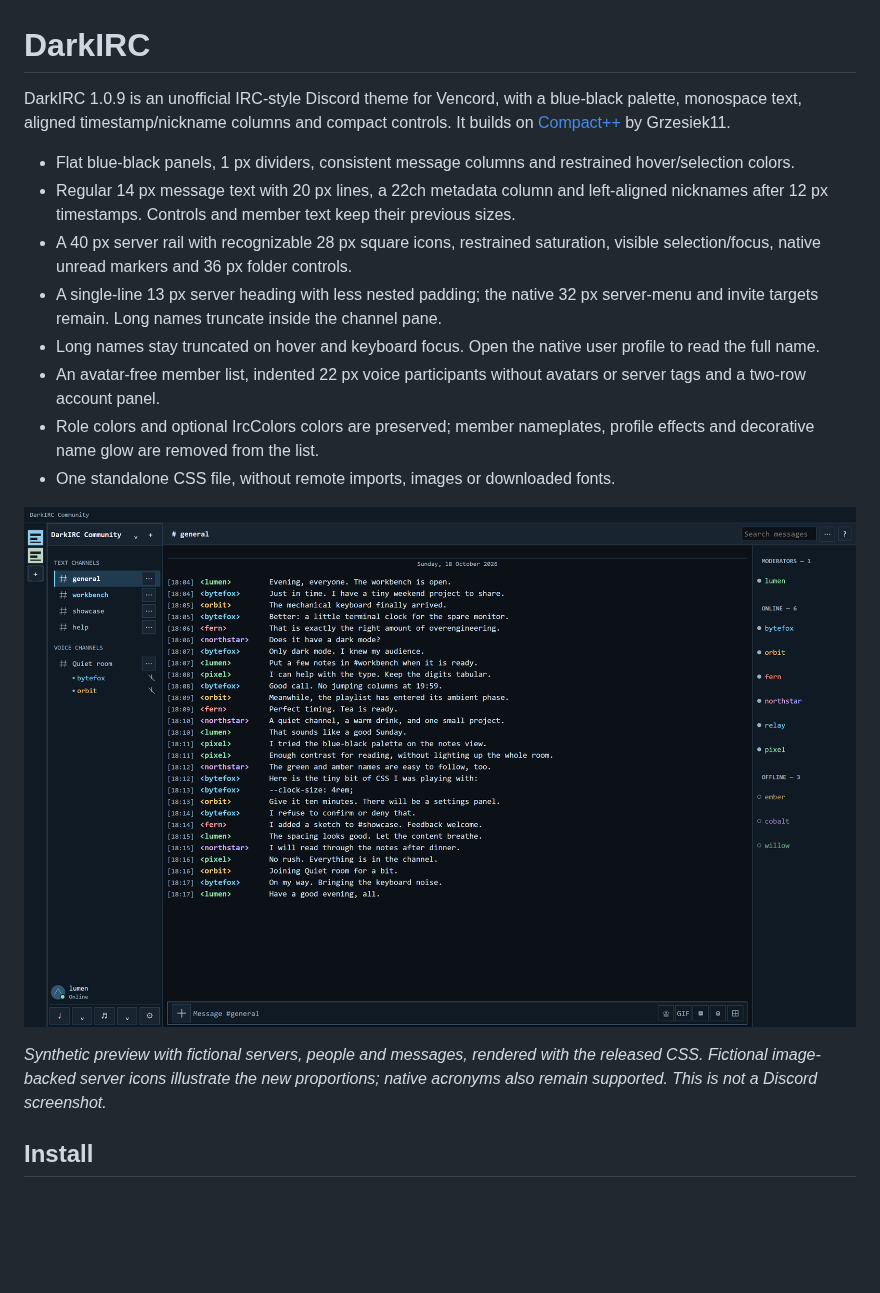
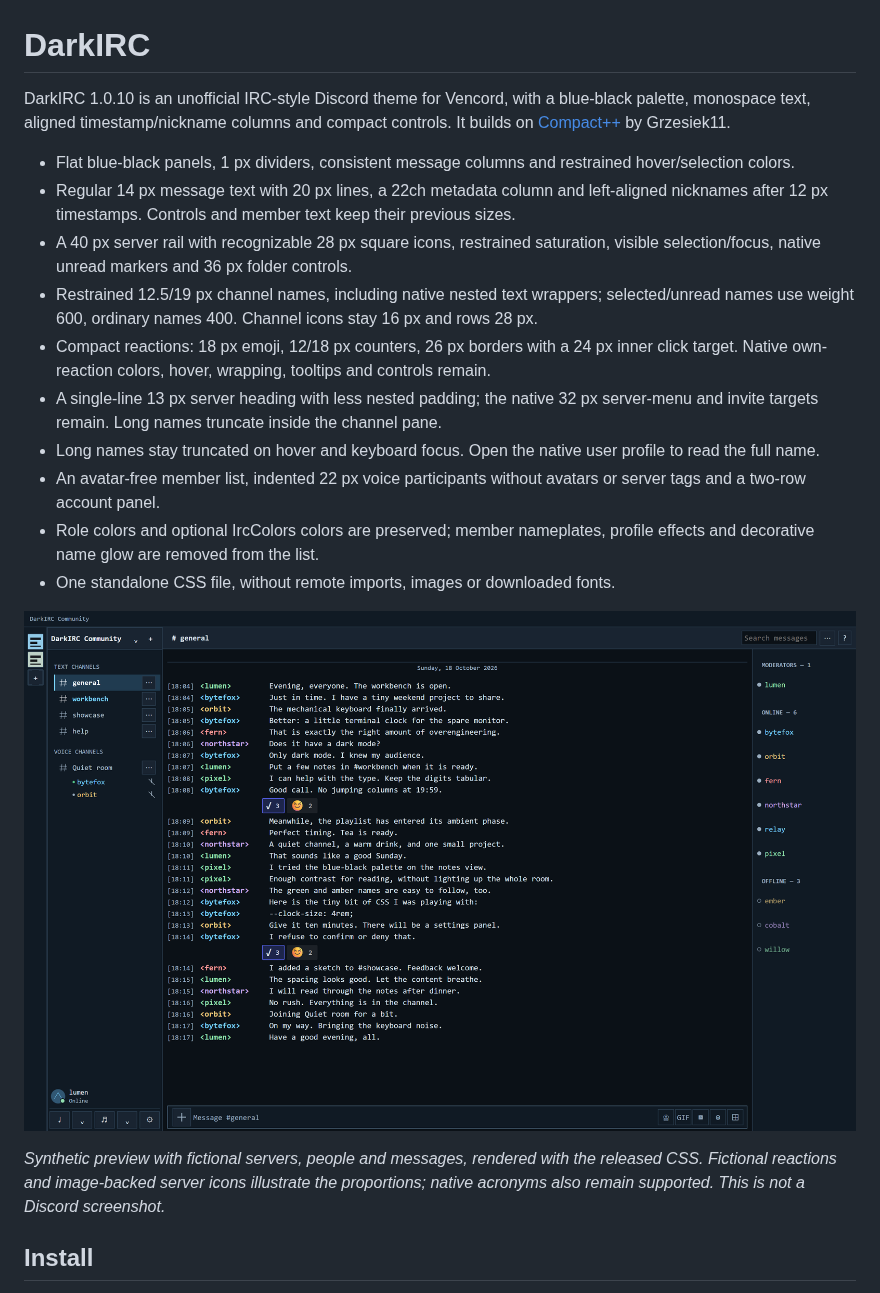
Before and after one commit to hiqporoid/darkirc-vencord-theme, a Markdown page: README.md, the part around one of its changes. GitHub-like rendering; pictures changed too: assets/darkirc-preview.png; blank space fills up the shorter version.

Commit message:
Release DarkIRC 1.0.10 Typography and Reactions

```diff
--- a/README.md
+++ b/README.md
@@ -1,10 +1,12 @@
 # DarkIRC
 
-DarkIRC 1.0.9 is an unofficial IRC-style Discord theme for Vencord, with a blue-black palette, monospace text, aligned timestamp/nickname columns and compact controls. It builds on [Compact++](https://git.stary.pc.pl/Grzesiek11/compactpp) by Grzesiek11.
+DarkIRC 1.0.10 is an unofficial IRC-style Discord theme for Vencord, with a blue-black palette, monospace text, aligned timestamp/nickname columns and compact controls. It builds on [Compact++](https://git.stary.pc.pl/Grzesiek11/compactpp) by Grzesiek11.
 
 - Flat blue-black panels, 1 px dividers, consistent message columns and restrained hover/selection colors.
 - Regular 14 px message text with 20 px lines, a 22ch metadata column and left-aligned nicknames after 12 px timestamps. Controls and member text keep their previous sizes.
 - A 40 px server rail with recognizable 28 px square icons, restrained saturation, visible selection/focus, native unread markers and 36 px folder controls.
+- Restrained 12.5/19 px channel names, including native nested text wrappers; selected/unread names use weight 600, ordinary names 400. Channel icons stay 16 px and rows 28 px.
+- Compact reactions: 18 px emoji, 12/18 px counters, 26 px borders with a 24 px inner click target. Native own-reaction colors, hover, wrapping, tooltips and controls remain.
 - A single-line 13 px server heading with less nested padding; the native 32 px server-menu and invite targets remain. Long names truncate inside the channel pane.
 - Long names stay truncated on hover and keyboard focus. Open the native user profile to read the full name.
 - An avatar-free member list, indented 22 px voice participants without avatars or server tags and a two-row account panel.
@@ -15,5 +17,5 @@ DarkIRC 1.0.9 is an unofficial IRC-style Discord theme for Vencord, with a blue-
 
-*Synthetic preview with fictional servers, people and messages, rendered with the released CSS. Fictional image-backed server icons illustrate the new proportions; native acronyms also remain supported. This is not a Discord screenshot.*
+*Synthetic preview with fictional servers, people and messages, rendered with the released CSS. Fictional reactions and image-backed server icons illustrate the proportions; native acronyms also remain supported. This is not a Discord screenshot.*
 
 ## Install
 
```
Also changed, not shown: other parts of README.md (+1 -1 lines), 4 other files.
